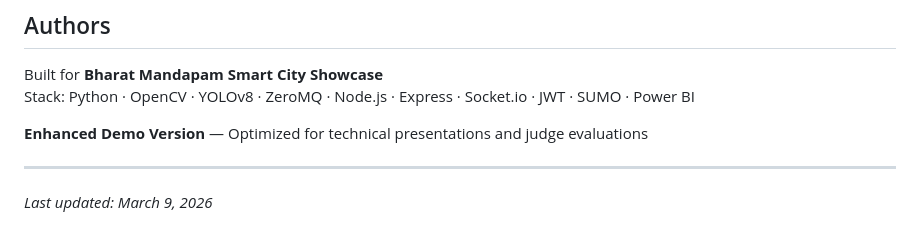
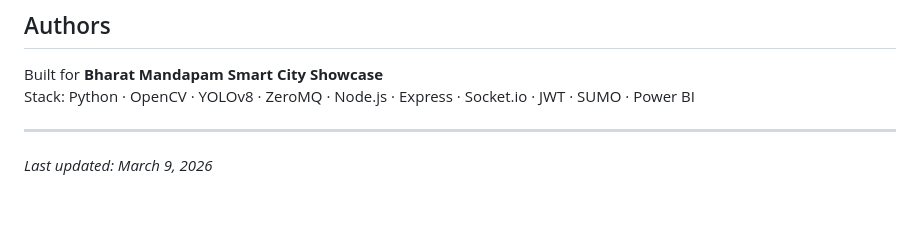
Before and after one commit to Dishan18/AI-Traffic-Optimizer, a Markdown page: README.md, the part around the change. GitHub-like rendering; blank space fills up the shorter version.

Commit message:
fixed documentation

```diff
--- a/README.md
+++ b/README.md
@@ -817,7 +817,6 @@ python sumo_config.py --gui                      # Terminal 4
 Built for **Bharat Mandapam Smart City Showcase**
 Stack: Python · OpenCV · YOLOv8 · ZeroMQ · Node.js · Express · Socket.io · JWT · SUMO · Power BI
 
-**Enhanced Demo Version** — Optimized for technical presentations and judge evaluations
 
 ---
 
```
